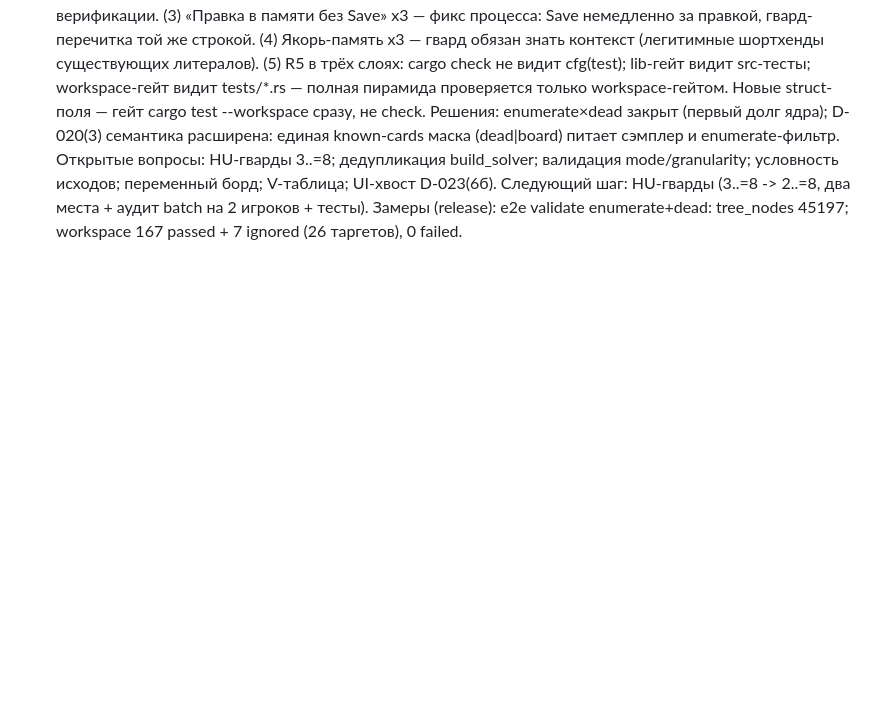
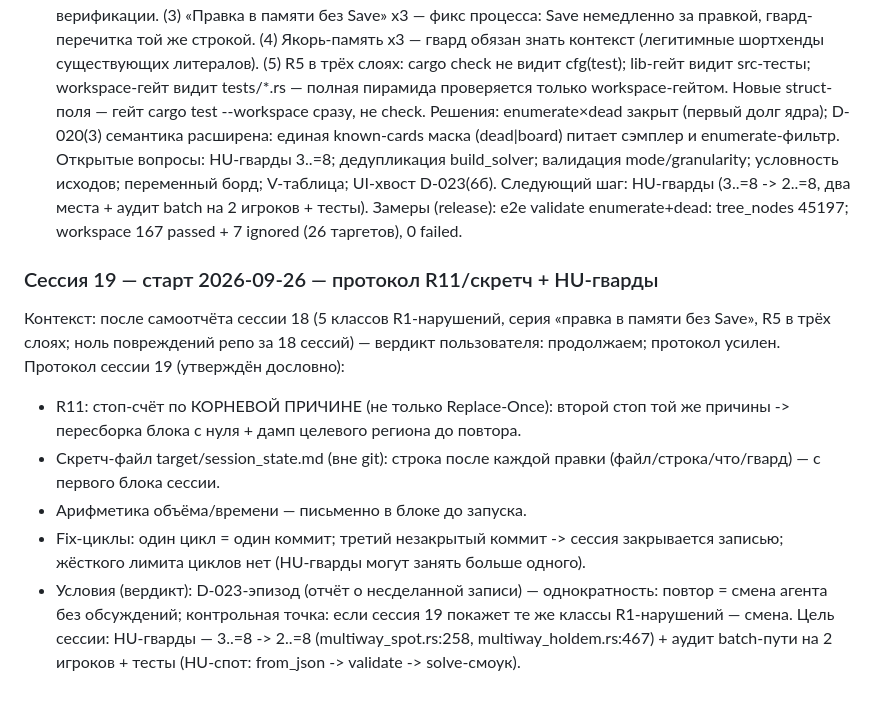
Before and after one commit to TkachAnton/holdem-solver, a Markdown page: docs/AI_LOG.md, the part around the change. GitHub-like rendering; blank space fills up the shorter version.

Commit message:
docs(log): сессия 19 старт — протокол R11 (стоп-счёт по корневой причине: 2-й стоп -> пересборка + дамп), скретч-файл session_state.md (строка после каждой правки), письменная арифметика до запуска; fix-цикл = коммит; условия вердикта записаны; задача — HU-гварды

```diff
--- a/docs/AI_LOG.md
+++ b/docs/AI_LOG.md
@@ -791,3 +791,24 @@ V-таблица; UI-хвост D-023(6б).
 на 2 игроков + тесты).
 Замеры (release): e2e validate enumerate+dead: tree_nodes 45197;
 workspace 167 passed + 7 ignored (26 таргетов), 0 failed.
+
+### Сессия 19 — старт 2026-09-26 — протокол R11/скретч + HU-гварды
+Контекст: после самоотчёта сессии 18 (5 классов R1-нарушений, серия
+«правка в памяти без Save», R5 в трёх слоях; ноль повреждений репо за
+18 сессий) — вердикт пользователя: продолжаем; протокол усилен.
+Протокол сессии 19 (утверждён дословно):
+* R11: стоп-счёт по КОРНЕВОЙ ПРИЧИНЕ (не только Replace-Once): второй
+  стоп той же причины -> пересборка блока с нуля + дамп целевого
+  региона до повтора.
+* Скретч-файл target/session_state.md (вне git): строка после каждой
+  правки (файл/строка/что/гвард) — с первого блока сессии.
+* Арифметика объёма/времени — письменно в блоке до запуска.
+* Fix-циклы: один цикл = один коммит; третий незакрытый коммит ->
+  сессия закрывается записью; жёсткого лимита циклов нет (HU-гварды
+  могут занять больше одного).
+* Условия (вердикт): D-023-эпизод (отчёт о несделанной записи) —
+  однократность: повтор = смена агента без обсуждений; контрольная
+  точка: если сессия 19 покажет те же классы R1-нарушений — смена.
+Цель сессии: HU-гварды — 3..=8 -> 2..=8 (multiway_spot.rs:258,
+multiway_holdem.rs:467) + аудит batch-пути на 2 игроков + тесты
+(HU-спот: from_json -> validate -> solve-смоук).
```
